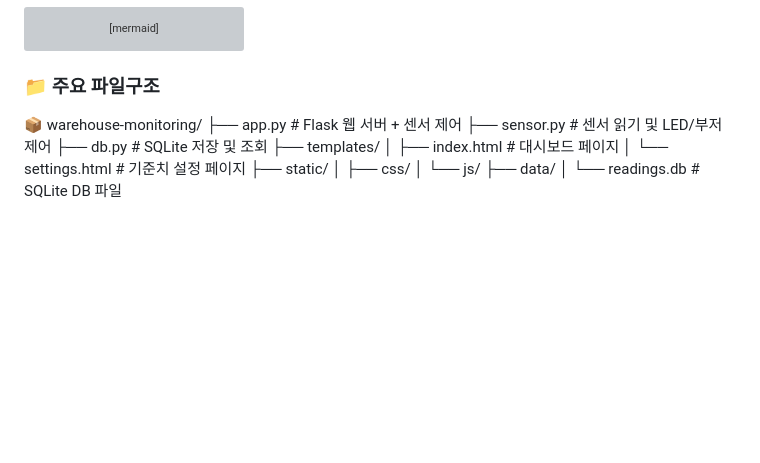
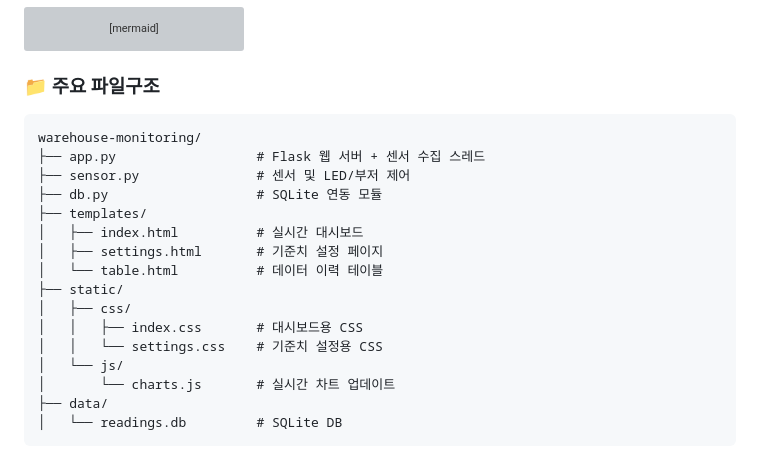
Before and after one commit to jiny00ng/iot-raspi-2025, a Markdown page: README.md, the part around the change printed below. Rendered like a GitHub page; blank space fills up the shorter version; grey boxes are pictures that could not be loaded.

```diff
--- a/README.md
+++ b/README.md
@@ -558,15 +563,21 @@ F --> G[웹 대시보드 그래프 출력]
 
 ### 📁 주요 파일구조
 
-📦 warehouse-monitoring/
-├── app.py                # Flask 웹 서버 + 센서 제어
-├── sensor.py             # 센서 읽기 및 LED/부저 제어
-├── db.py                 # SQLite 저장 및 조회
+<pre>
+warehouse-monitoring/
+├── app.py                  # Flask 웹 서버 + 센서 수집 스레드
+├── sensor.py               # 센서 및 LED/부저 제어
+├── db.py                   # SQLite 연동 모듈
 ├── templates/
-│   ├── index.html        # 대시보드 페이지
-│   └── settings.html     # 기준치 설정 페이지
+│   ├── index.html          # 실시간 대시보드
+│   ├── settings.html       # 기준치 설정 페이지
+│   └── table.html          # 데이터 이력 테이블
 ├── static/
 │   ├── css/
+│   │   ├── index.css       # 대시보드용 CSS
+│   │   └── settings.css    # 기준치 설정용 CSS
 │   └── js/
+│       └── charts.js       # 실시간 차트 업데이트
 ├── data/
-│   └── readings.db       # SQLite DB 파일
+│   └── readings.db         # SQLite DB
+</pre>
```
Also changed, not shown: other parts of README.md (+23 -18 lines), image/monitoringData.png (added), image/monitoringSettings.png (added), image/warehouseMonitor.png (added).
